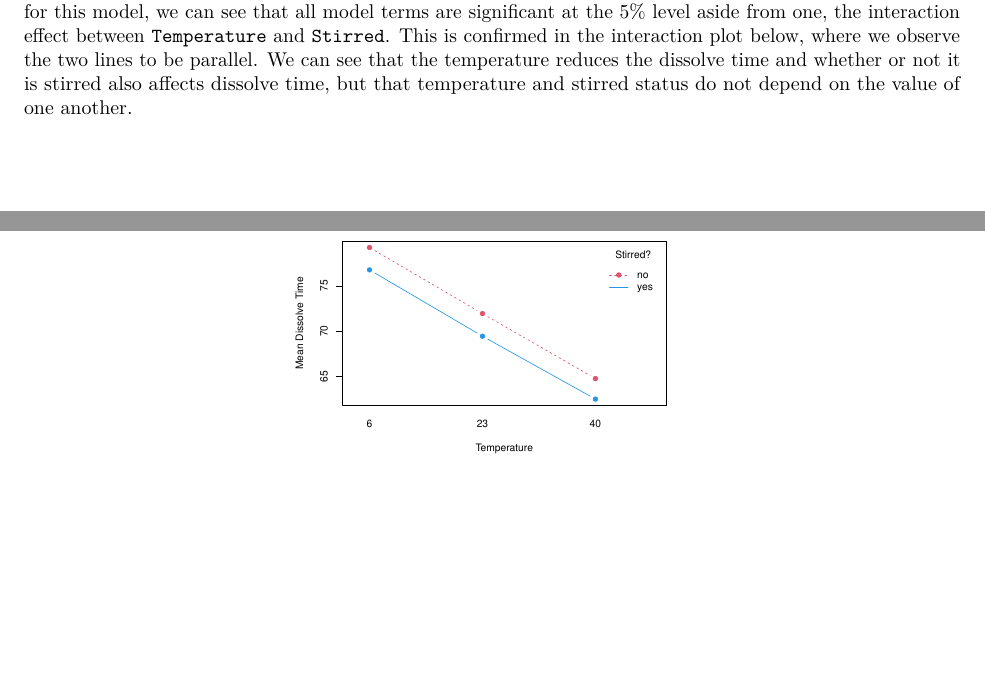
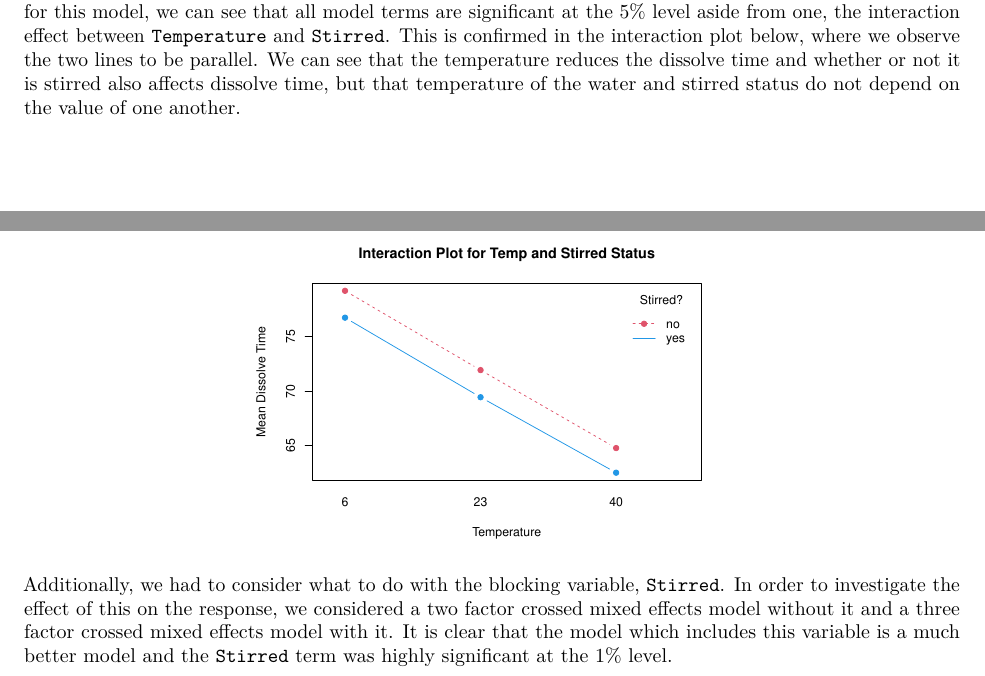
Before and after one commit to dkorver/st518_project, an R Markdown document (ST 518 Project.Rmd): two parts of pages 7 and 8 of 8, joined at a grey line, cut so that both start at the same text, the shorter picture padded with empty space. Rendered offline with R 4.5, knitr and Pandoc, then LaTeX, with nearby package versions.

Commit message:
Additions to conclusion

````diff
--- a/ST 518 Project.Rmd
+++ b/ST 518 Project.Rmd
@@ -180,9 +180,9 @@ When we look at our model for Block 1 and Block 2, we see that our regression sl
 # Conclusion
 *Effectively describe conclusions and reasons for recommendation, analysis limitations, and future work. Address the proper role of the Stirred variable in this analysis.*
 
-The model which describes this experiment best is the Three Factor Crossed Mixed Effects Model. When comparing MSE between the models, this model has the lowest value at 1.2. MSE is the average of the squared errors, so a lower value indicates a lower error and a better model fit. This model includes three explanatory variables, `Brand`, `Temp`, and `Stirred`. While `Brand` and `Stirred ` are fixed effects because we are only interested in comparing "Name Brand" vs "Store Brand" and "Stirred" vs "Not Stirred", `Temp` is a random effect since the three temperatures have presumably been selected as a sample from the total population of temperatures at which one might dissolve a tablet. In reviewing the analysis of variance table for this model, we can see that all model terms are significant at the 5% level aside from one, the interaction effect between `Temperature` and `Stirred`. This is confirmed in the interaction plot below, where we observe the two lines to be parallel. We can see that the temperature reduces the dissolve time and whether or not it is stirred also affects dissolve time, but that temperature and stirred status do not depend on the value of one another.
+The model which describes this experiment best is the Three Factor Crossed Mixed Effects Model. When comparing MSE between the models, this model has the lowest value at 1.2. MSE is the average of the squared errors, so a lower value indicates a lower error and a better model fit. This model includes three explanatory variables, `Brand`, `Temp`, and `Stirred`. While `Brand` and `Stirred ` are fixed effects because we are only interested in comparing "Name Brand" vs "Store Brand" and "Stirred" vs "Not Stirred", `Temp` is a random effect since the three temperatures have presumably been selected as a sample from the total population of temperatures at which one might dissolve a tablet. In reviewing the analysis of variance table for this model, we can see that all model terms are significant at the 5% level aside from one, the interaction effect between `Temperature` and `Stirred`. This is confirmed in the interaction plot below, where we observe the two lines to be parallel. We can see that the temperature reduces the dissolve time and whether or not it is stirred also affects dissolve time, but that temperature of the water and stirred status do not depend on the value of one another.
 
-```{r interaction, fig.align='center', out.width = "200px"}
+```{r interaction, fig.align='center', out.width = "240px"}
 interaction.plot(data$Temp, data$Stirred, data$Time,
                  type = "b", pch = 19, col = c(2,4),
                  main="Interaction Plot for Temp and Stirred Status",
@@ -190,3 +190,5 @@ interaction.plot(data$Temp, data$Stirred, data$Time,
                  xlab = "Temperature",
                  ylab = "Mean Dissolve Time")
 ```
+
+Additionally, we had to consider what to do with the blocking variable, `Stirred`. In order to investigate the effect of this on the response, we considered a two factor crossed mixed effects model without it and a three factor crossed mixed effects model with it. It is clear that the model which includes this variable is a much better model and the `Stirred` term was highly significant at the 1% level.
````
Also changed, not shown: ST-518-Project.pdf.
